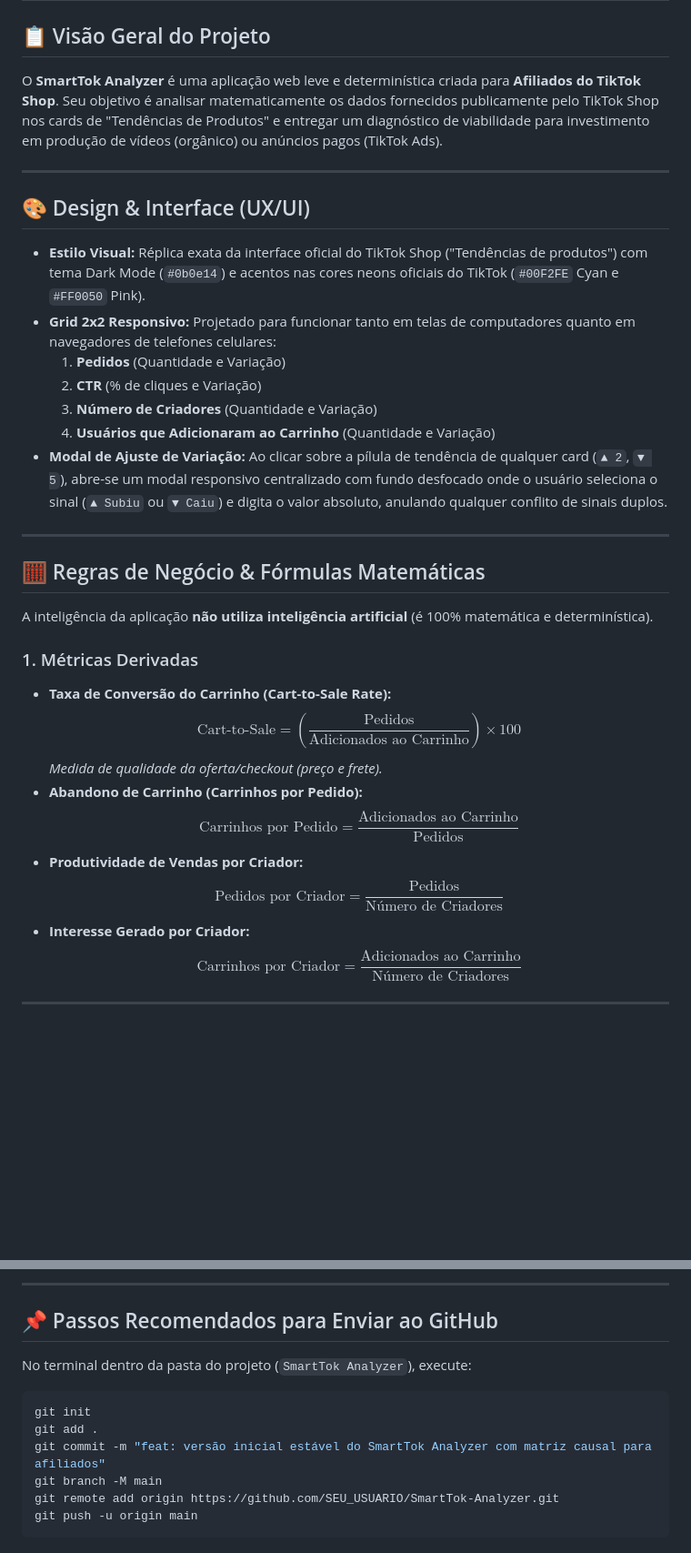
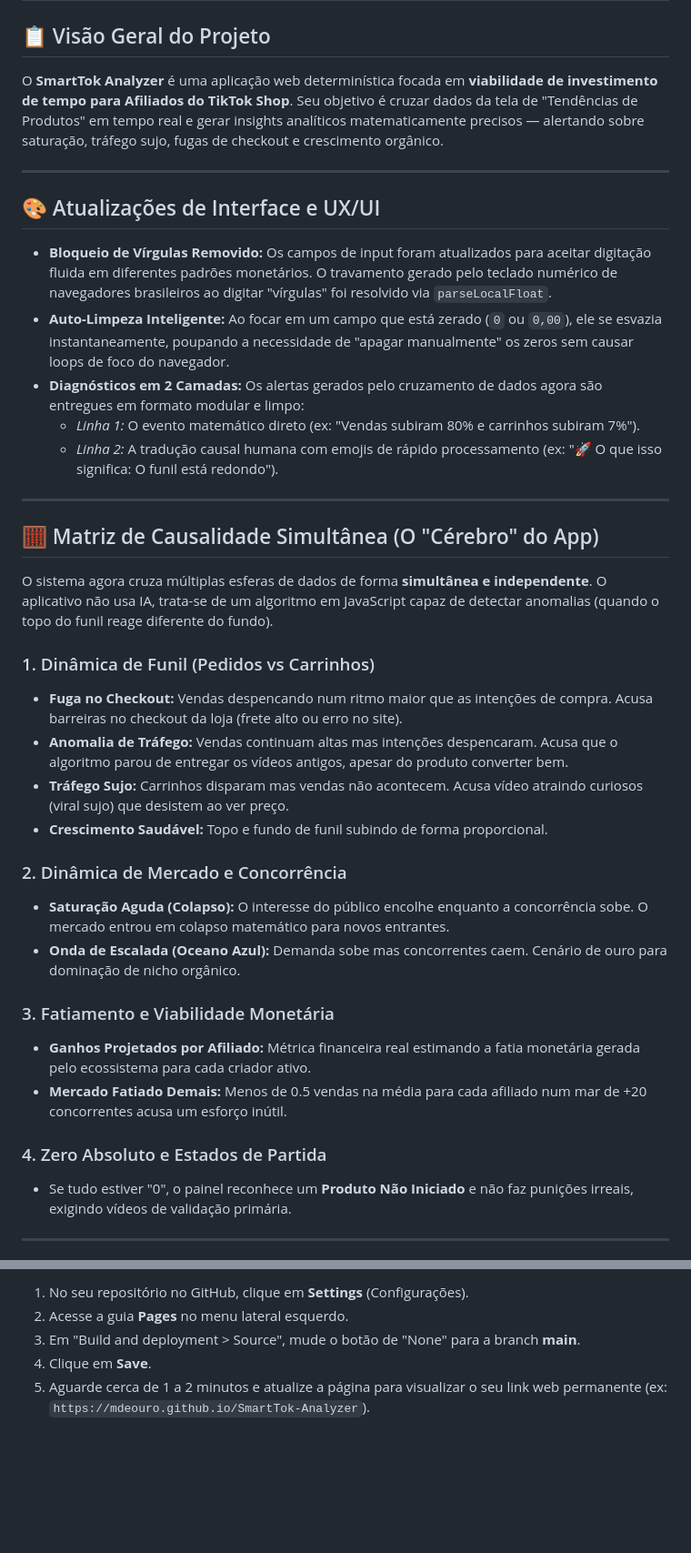
Before and after one commit to MDEOURO/SmartTok-Analyzer, a Markdown page: README.md, 2 parts joined by grey strips. Shown at 91% size. Rendered like a GitHub page; blank space fills up the shorter version.

````diff
--- a/README.md
+++ b/README.md
@@ -1,35 +1,39 @@
 # SmartTok Analyzer - Documentação de Arquitetura & Regras de Negócio
 
 ## 📋 Visão Geral do Projeto
-O **SmartTok Analyzer** é uma aplicação web leve e determinística criada para **Afiliados do TikTok Shop**. Seu objetivo é analisar matematicamente os dados fornecidos publicamente pelo TikTok Shop nos cards de "Tendências de Produtos" e entregar um diagnóstico de viabilidade para investimento em produção de vídeos (orgânico) ou anúncios pagos (TikTok Ads).
+O **SmartTok Analyzer** é uma aplicação web determinística focada em **viabilidade de investimento de tempo para Afiliados do TikTok Shop**. Seu objetivo é cruzar dados da tela de "Tendências de Produtos" em tempo real e gerar insights analíticos matematicamente precisos — alertando sobre saturação, tráfego sujo, fugas de checkout e crescimento orgânico.
 
 ---
 
-## 🎨 Design & Interface (UX/UI)
-* **Estilo Visual:** Réplica exata da interface oficial do TikTok Shop ("Tendências de produtos") com tema Dark Mode (`#0b0e14`) e acentos nas cores neons oficiais do TikTok (`#00F2FE` Cyan e `#FF0050` Pink).
-* **Grid 2x2 Responsivo:** Projetado para funcionar tanto em telas de computadores quanto em navegadores de telefones celulares:
-  1. **Pedidos** (Quantidade e Variação)
-  2. **CTR** (% de cliques e Variação)
-  3. **Número de Criadores** (Quantidade e Variação)
-  4. **Usuários que Adicionaram ao Carrinho** (Quantidade e Variação)
-* **Modal de Ajuste de Variação:** Ao clicar sobre a pílula de tendência de qualquer card (`▲ 2`, `▼ 5`), abre-se um modal responsivo centralizado com fundo desfocado onde o usuário seleciona o sinal (`▲ Subiu` ou `▼ Caiu`) e digita o valor absoluto, anulando qualquer conflito de sinais duplos.
+## 🎨 Atualizações de Interface e UX/UI
+* **Bloqueio de Vírgulas Removido:** Os campos de input foram atualizados para aceitar digitação fluida em diferentes padrões monetários. O travamento gerado pelo teclado numérico de navegadores brasileiros ao digitar "vírgulas" foi resolvido via `parseLocalFloat`.
+* **Auto-Limpeza Inteligente:** Ao focar em um campo que está zerado (`0` ou `0,00`), ele se esvazia instantaneamente, poupando a necessidade de "apagar manualmente" os zeros sem causar loops de foco do navegador.
+* **Diagnósticos em 2 Camadas:** Os alertas gerados pelo cruzamento de dados agora são entregues em formato modular e limpo:
+  * *Linha 1:* O evento matemático direto (ex: "Vendas subiram 80% e carrinhos subiram 7%").
+  * *Linha 2:* A tradução causal humana com emojis de rápido processamento (ex: "🚀 O que isso significa: O funil está redondo").
 
 ---
 
-## 🧮 Regras de Negócio & Fórmulas Matemáticas
+## 🧮 Matriz de Causalidade Simultânea (O "Cérebro" do App)
 
-A inteligência da aplicação **não utiliza inteligência artificial** (é 100% matemática e determinística).
+O sistema agora cruza múltiplas esferas de dados de forma **simultânea e independente**. O aplicativo não usa IA, trata-se de um algoritmo em JavaScript capaz de detectar anomalias (quando o topo do funil reage diferente do fundo).
 
-### 1. Métricas Derivadas
-* **Taxa de Conversão do Carrinho (Cart-to-Sale Rate):**
-  $$\text{Cart-to-Sale} = \left( \frac{\text{Pedidos}}{\text{Adicionados ao Carrinho}} \right) \times 100$$
-  *Medida de qualidade da oferta/checkout (preço e frete).*
-* **Abandono de Carrinho (Carrinhos por Pedido):**
-  $$\text{Carrinhos por Pedido} = \frac{\text{Adicionados ao Carrinho}}{\text{Pedidos}}$$
-* **Produtividade de Vendas por Criador:**
-  $$\text{Pedidos por Criador} = \frac{\text{Pedidos}}{\text{Número de Criadores}}$$
-* **Interesse Gerado por Criador:**
-  $$\text{Carrinhos por Criador} = \frac{\text{Adicionados ao Carrinho}}{\text{Número de Criadores}}$$
+### 1. Dinâmica de Funil (Pedidos vs Carrinhos)
+* **Fuga no Checkout:** Vendas despencando num ritmo maior que as intenções de compra. Acusa barreiras no checkout da loja (frete alto ou erro no site).
+* **Anomalia de Tráfego:** Vendas continuam altas mas intenções despencaram. Acusa que o algoritmo parou de entregar os vídeos antigos, apesar do produto converter bem.
+* **Tráfego Sujo:** Carrinhos disparam mas vendas não acontecem. Acusa vídeo atraindo curiosos (viral sujo) que desistem ao ver preço.
+* **Crescimento Saudável:** Topo e fundo de funil subindo de forma proporcional.
+
+### 2. Dinâmica de Mercado e Concorrência
+* **Saturação Aguda (Colapso):** O interesse do público encolhe enquanto a concorrência sobe. O mercado entrou em colapso matemático para novos entrantes.
+* **Onda de Escalada (Oceano Azul):** Demanda sobe mas concorrentes caem. Cenário de ouro para dominação de nicho orgânico.
+
+### 3. Fatiamento e Viabilidade Monetária
+* **Ganhos Projetados por Afiliado:** Métrica financeira real estimando a fatia monetária gerada pelo ecossistema para cada criador ativo.
+* **Mercado Fatiado Demais:** Menos de 0.5 vendas na média para cada afiliado num mar de +20 concorrentes acusa um esforço inútil.
+
+### 4. Zero Absoluto e Estados de Partida
+* Se tudo estiver "0", o painel reconhece um **Produto Não Iniciado** e não faz punições irreais, exigindo vídeos de validação primária.
 
 ---
 
@@ -97,14 +56,5 @@ Acesse em: `http://localhost:3000`
----
-
-## 📌 Passos Recomendados para Enviar ao GitHub
-
-No terminal dentro da pasta do projeto (`SmartTok Analyzer`), execute:
-
-```bash
-git init
-git add .
-git commit -m "feat: versão inicial estável do SmartTok Analyzer com matriz causal para afiliados"
-git branch -M main
-git remote add origin https://github.com/SEU_USUARIO/SmartTok-Analyzer.git
-git push -u origin main
-```
+1. No seu repositório no GitHub, clique em **Settings** (Configurações).
+2. Acesse a guia **Pages** no menu lateral esquerdo.
+3. Em "Build and deployment > Source", mude o botão de "None" para a branch **main**.
+4. Clique em **Save**.
+5. Aguarde cerca de 1 a 2 minutos e atualize a página para visualizar o seu link web permanente (ex: `https://mdeouro.github.io/SmartTok-Analyzer`).
````
Also changed, not shown: other parts of README.md (+7 -52 lines).
